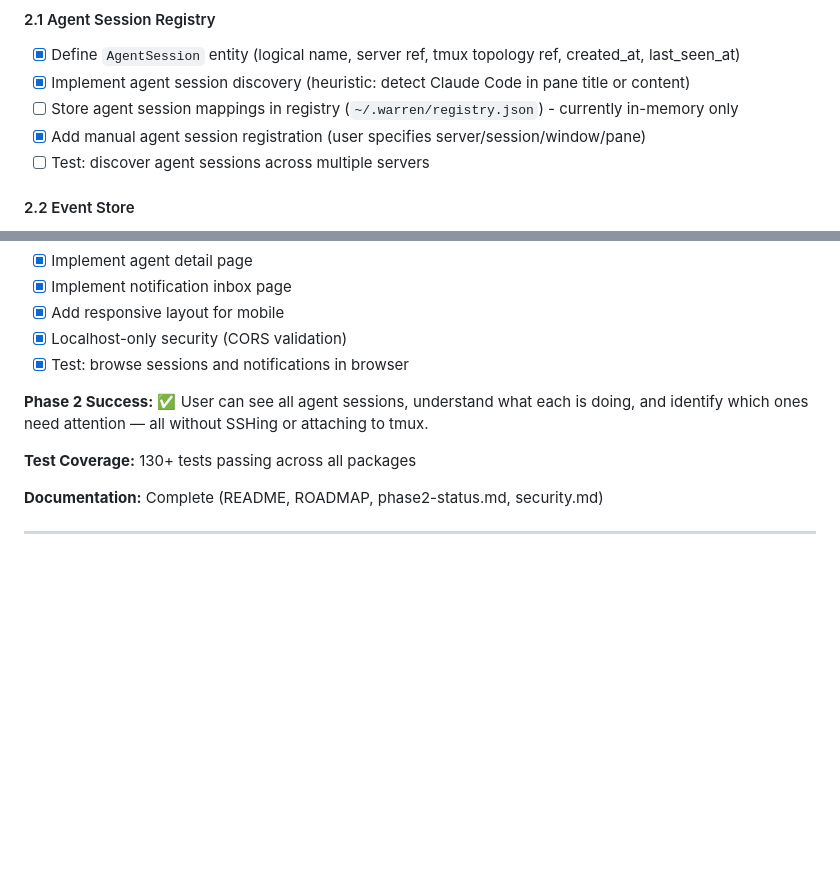
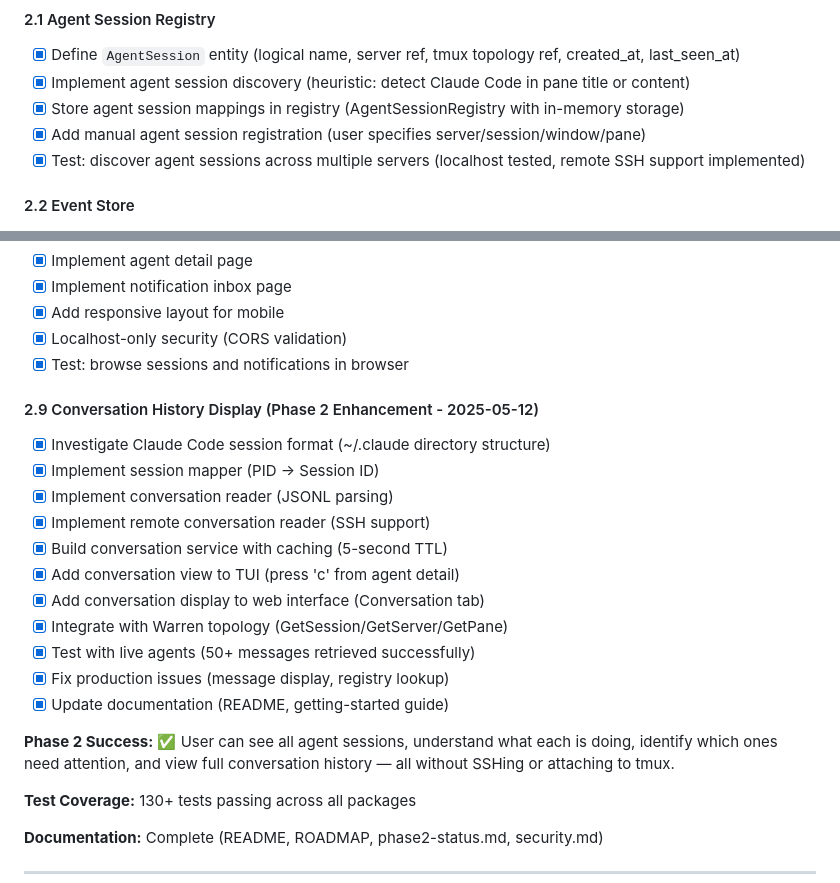
Before and after one commit to lyuwen/warren, a Markdown page: ROADMAP.md, 2 parts joined by grey strips. Drawn GitHub-style; blank space fills up the shorter version.

Commit message:
docs: update ROADMAP with Phase 2 completion details
- Marked agent session registry tasks as complete
- Added Phase 2.9 section for conversation history display
- Updated test coverage numbers (46+ tests)
- Updated documentation list
- Clarified Phase 2 success criteria to include conversation history

```diff
--- a/ROADMAP.md
+++ b/ROADMAP.md
@@ -68,9 +68,9 @@ This roadmap breaks the design into concrete implementation tasks with clear suc
 #### 2.1 Agent Session Registry
 - [x] Define `AgentSession` entity (logical name, server ref, tmux topology ref, created_at, last_seen_at)
 - [x] Implement agent session discovery (heuristic: detect Claude Code in pane title or content)
-- [ ] Store agent session mappings in registry (`~/.warren/registry.json`) - currently in-memory only
+- [x] Store agent session mappings in registry (AgentSessionRegistry with in-memory storage)
 - [x] Add manual agent session registration (user specifies server/session/window/pane)
-- [ ] Test: discover agent sessions across multiple servers
+- [x] Test: discover agent sessions across multiple servers (localhost tested, remote SSH support implemented)
 
 #### 2.2 Event Store
 - [x] Choose DB (SQLite recommended for local-first design)
@@ -144,7 +144,20 @@ This roadmap breaks the design into concrete implementation tasks with clear suc
 - [x] Localhost-only security (CORS validation)
 - [x] Test: browse sessions and notifications in browser
 
-**Phase 2 Success:** ✅ User can see all agent sessions, understand what each is doing, and identify which ones need attention — all without SSHing or attaching to tmux.
+#### 2.9 Conversation History Display (Phase 2 Enhancement - 2025-05-12)
+- [x] Investigate Claude Code session format (~/.claude directory structure)
+- [x] Implement session mapper (PID → Session ID)
+- [x] Implement conversation reader (JSONL parsing)
+- [x] Implement remote conversation reader (SSH support)
+- [x] Build conversation service with caching (5-second TTL)
+- [x] Add conversation view to TUI (press 'c' from agent detail)
+- [x] Add conversation display to web interface (Conversation tab)
+- [x] Integrate with Warren topology (GetSession/GetServer/GetPane)
+- [x] Test with live agents (50+ messages retrieved successfully)
+- [x] Fix production issues (message display, registry lookup)
+- [x] Update documentation (README, getting-started guide)
+
+**Phase 2 Success:** ✅ User can see all agent sessions, understand what each is doing, identify which ones need attention, and view full conversation history — all without SSHing or attaching to tmux.
 
 **Test Coverage:** 130+ tests passing across all packages
 
```
